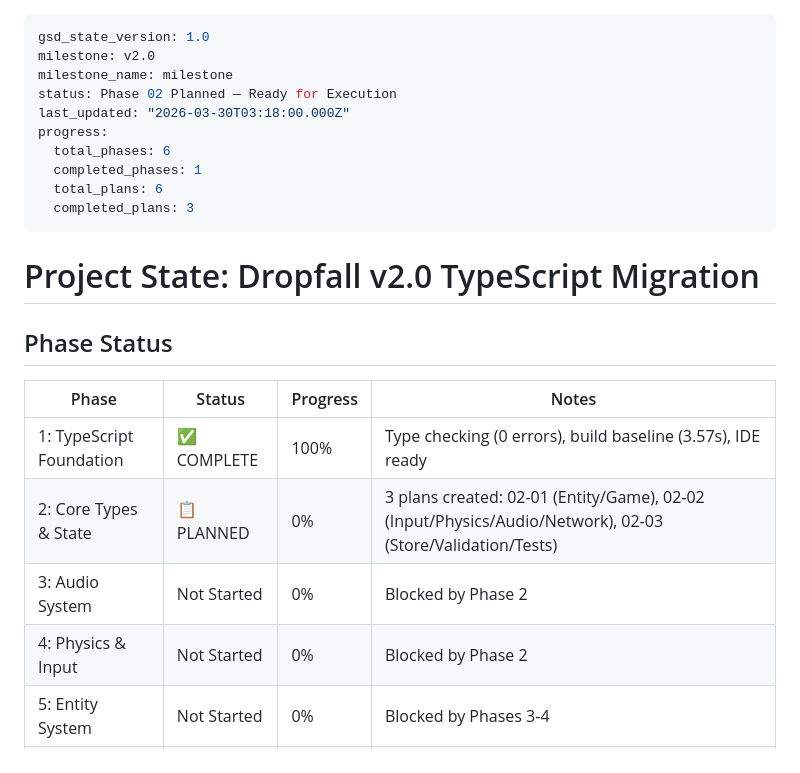
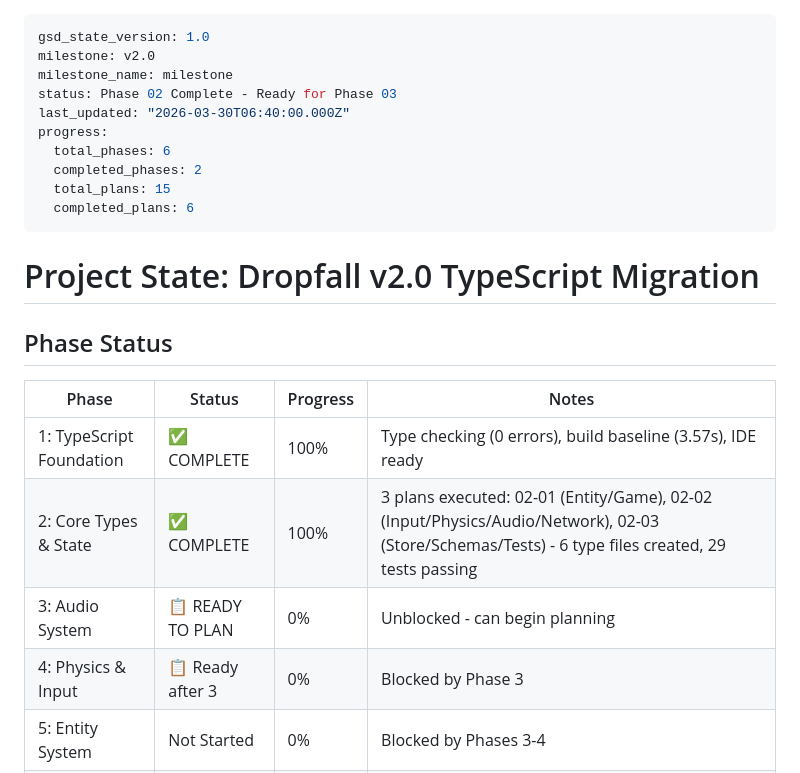
Before and after one commit to paulparton/dropfall, a Markdown page: .planning/STATE.md, the part around the change. Rendered like a GitHub page.

Commit message:
docs: update state - phase 2 complete, ready for phase 3 planning

```diff
--- a/.planning/STATE.md
+++ b/.planning/STATE.md
@@ -2,13 +2,13 @@
 gsd_state_version: 1.0
 milestone: v2.0
 milestone_name: milestone
-status: Phase 02 Planned — Ready for Execution
-last_updated: "2026-03-30T03:18:00.000Z"
+status: Phase 02 Complete - Ready for Phase 03
+last_updated: "2026-03-30T06:40:00.000Z"
 progress:
   total_phases: 6
-  completed_phases: 1
-  total_plans: 6
-  completed_plans: 3
+  completed_phases: 2
+  total_plans: 15
+  completed_plans: 6
 ---
 
 # Project State: Dropfall v2.0 TypeScript Migration
@@ -18,9 +18,9 @@ progress:
 | Phase | Status | Progress | Notes |
 |-------|--------|----------|-------|
 | 1: TypeScript Foundation | ✅ COMPLETE | 100% | Type checking (0 errors), build baseline (3.57s), IDE ready |
-| 2: Core Types & State | 📋 PLANNED | 0% | 3 plans created: 02-01 (Entity/Game), 02-02 (Input/Physics/Audio/Network), 02-03 (Store/Validation/Tests) |
-| 3: Audio System | Not Started | 0% | Blocked by Phase 2 |
-| 4: Physics & Input | Not Started | 0% | Blocked by Phase 2 |
+| 2: Core Types & State | ✅ COMPLETE | 100% | 3 plans executed: 02-01 (Entity/Game), 02-02 (Input/Physics/Audio/Network), 02-03 (Store/Schemas/Tests) - 6 type files created, 29 tests passing |
+| 3: Audio System | 📋 READY TO PLAN | 0% | Unblocked - can begin planning |
+| 4: Physics & Input | 📋 Ready after 3 | 0% | Blocked by Phase 3 |
 | 5: Entity System | Not Started | 0% | Blocked by Phases 3-4 |
 | 6: Testing & Docs | Not Started | 0% | Final validation phase |
 
```
